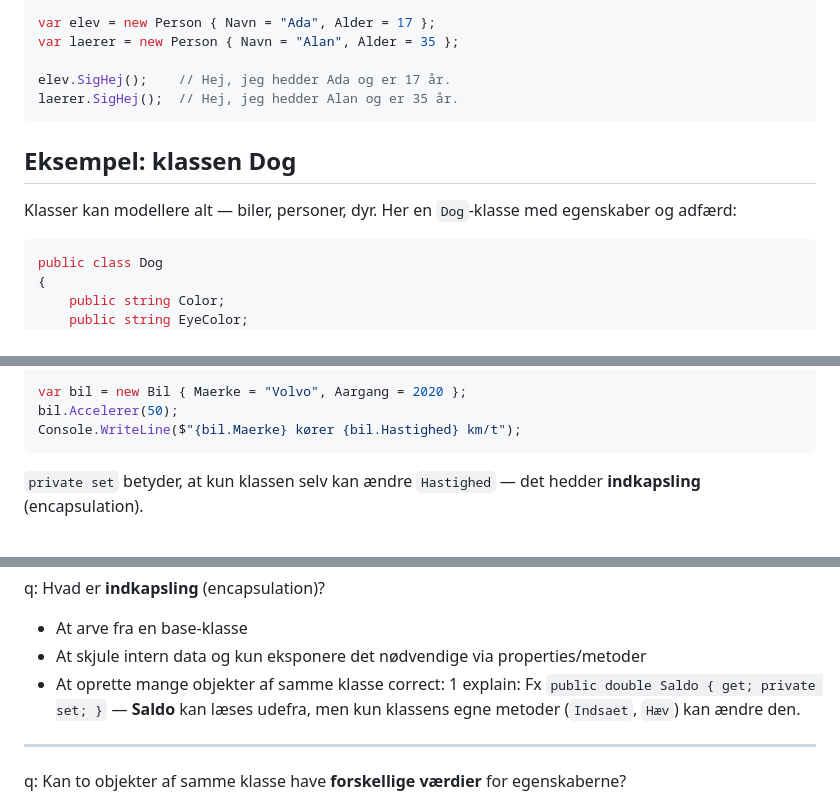
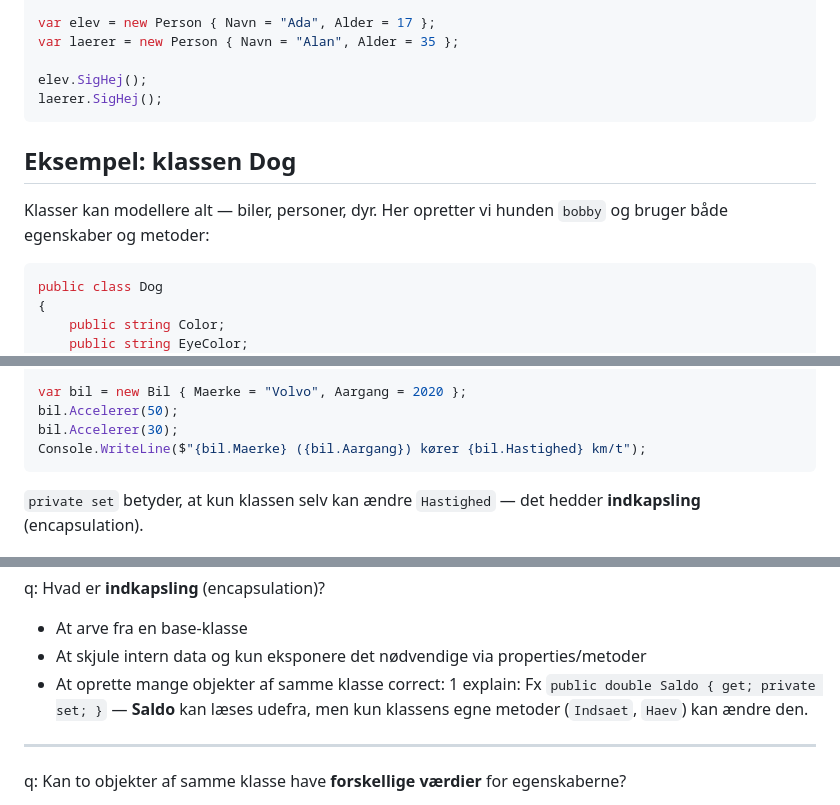
Before and after one commit to Mercantech/GF2-Learn, a Markdown page: content/pensum/09-oop-grundlaeg.md, 3 parts joined by grey strips. Rendered like a GitHub page.

````diff
--- a/content/pensum/09-oop-grundlaeg.md
+++ b/content/pensum/09-oop-grundlaeg.md
@@ -110,14 +129,14 @@ class Person
 var elev = new Person { Navn = "Ada", Alder = 17 };
 var laerer = new Person { Navn = "Alan", Alder = 35 };
 
-elev.SigHej();    // Hej, jeg hedder Ada og er 17 år.
-laerer.SigHej();  // Hej, jeg hedder Alan og er 35 år.
+elev.SigHej();
+laerer.SigHej();
 ```
 
 
 ## Eksempel: klassen Dog
 
-Klasser kan modellere alt — biler, personer, dyr. Her en `Dog`-klasse med egenskaber og adfærd:
+Klasser kan modellere alt — biler, personer, dyr. Her opretter vi hunden `bobby` og bruger både egenskaber og metoder:
 
 ```csharp
 public class Dog
@@ -190,7 +207,8 @@ class Bil
 
 var bil = new Bil { Maerke = "Volvo", Aargang = 2020 };
 bil.Accelerer(50);
-Console.WriteLine($"{bil.Maerke} kører {bil.Hastighed} km/t");
+bil.Accelerer(30);
+Console.WriteLine($"{bil.Maerke} ({bil.Aargang}) kører {bil.Hastighed} km/t");
 ```
 
 `private set` betyder, at kun klassen selv kan ændre `Hastighed` — det hedder **indkapsling** (encapsulation).
@@ -313,7 +345,7 @@ q: Hvad er **indkapsling** (encapsulation)?
 - At skjule intern data og kun eksponere det nødvendige via properties/metoder
 - At oprette mange objekter af samme klasse
 correct: 1
-explain: Fx `public double Saldo { get; private set; }` — **Saldo** kan læses udefra, men kun klassens egne metoder (`Indsaet`, `Hæv`) kan ændre den.
+explain: Fx `public double Saldo { get; private set; }` — **Saldo** kan læses udefra, men kun klassens egne metoder (`Indsaet`, `Haev`) kan ændre den.
 ---
 q: Kan to objekter af samme klasse have **forskellige værdier** for egenskaberne?
 - Nej — alle objekter deler samme data
````
Also changed, not shown: other parts of content/pensum/09-oop-grundlaeg.md (+70 -39 lines).
